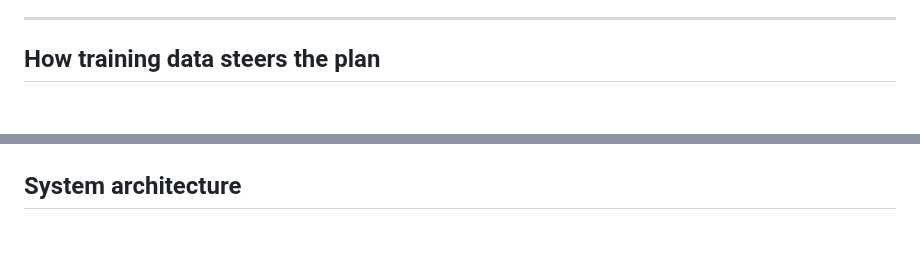
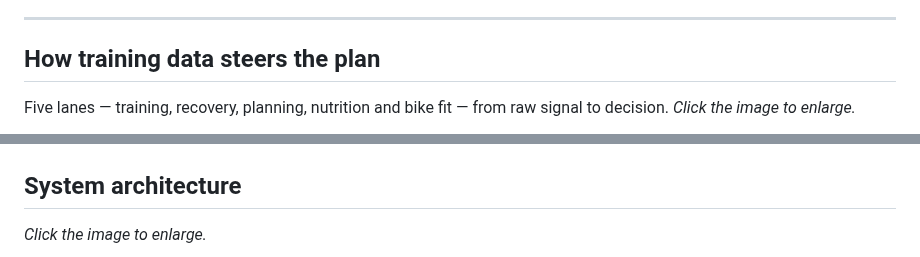
Before and after one commit to Stuhlsen/training-dashboard, a Markdown page: README.md, 2 parts joined by grey strips. Rendered like a GitHub page; blank space fills up the shorter version.

```diff
--- a/README.md
+++ b/README.md
@@ -63,5 +63,8 @@ Built for cycling first, with running and swimming as first-class sports for tri
 
 ## How training data steers the plan
 
+Five lanes — training, recovery, planning, nutrition and bike fit — from raw signal to decision. *Click the image to enlarge.*
+
+<a href="assets/coaching-flow-light.png">
 <picture>
   <source media="(prefers-color-scheme: dark)" srcset="assets/coaching-flow-dark.png">
@@ -69,6 +72,10 @@ Built for cycling first, with running and swimming as first-class sports for tri
 </picture>
+</a>
 
 ## System architecture
 
+*Click the image to enlarge.*
+
+<a href="assets/architecture-system-light.png">
 <picture>
   <source media="(prefers-color-scheme: dark)" srcset="assets/architecture-system-dark.png">
```
Also changed, not shown: other parts of README.md (+3 -2 lines), assets/architecture-system-dark.png, assets/architecture-system-light.png, assets/coaching-flow-dark.png, assets/coaching-flow-light.png.
